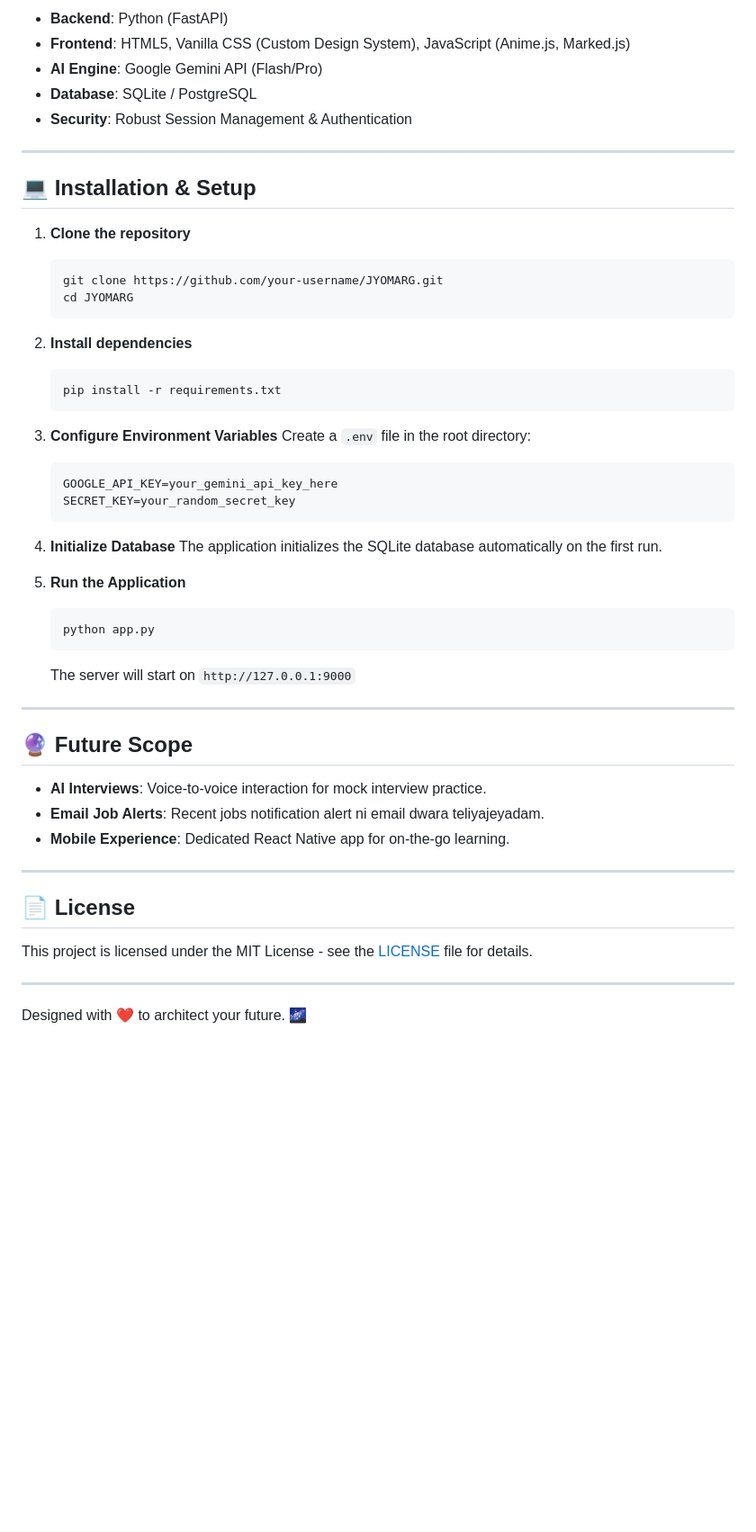
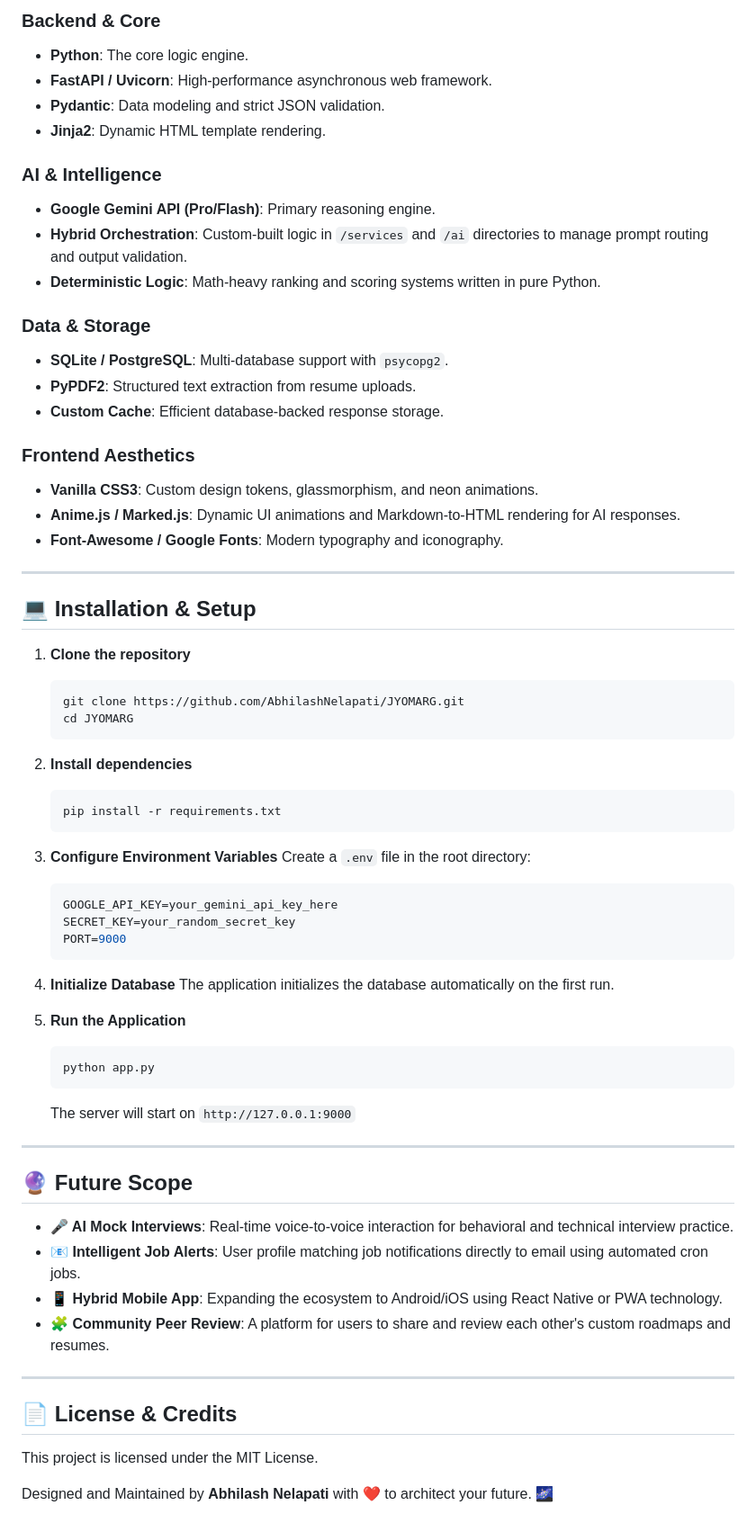
Before and after one commit to AbhilashNelapati/JYOMARG, a Markdown page: README.md, the part around one of its changes. Shown at 90% size. Rendered like a GitHub page; blank space fills up the shorter version.

Commit message:
Revise README with new features and installation details
Updated project description and added new features, modules, and installation instructions.

````diff
--- a/README.md
+++ b/README.md
@@ -36,9 +49,24 @@
 
-- **Backend**: Python (FastAPI)
-- **Frontend**: HTML5, Vanilla CSS (Custom Design System), JavaScript (Anime.js, Marked.js)
-- **AI Engine**: Google Gemini API (Flash/Pro)
-- **Database**: SQLite / PostgreSQL
-- **Security**: Robust Session Management & Authentication
+### **Backend & Core**
+- **Python**: The core logic engine.
+- **FastAPI / Uvicorn**: High-performance asynchronous web framework.
+- **Pydantic**: Data modeling and strict JSON validation.
+- **Jinja2**: Dynamic HTML template rendering.
+
+### **AI & Intelligence**
+- **Google Gemini API (Pro/Flash)**: Primary reasoning engine.
+- **Hybrid Orchestration**: Custom-built logic in `/services` and `/ai` directories to manage prompt routing and output validation.
+- **Deterministic Logic**: Math-heavy ranking and scoring systems written in pure Python.
+
+### **Data & Storage**
+- **SQLite / PostgreSQL**: Multi-database support with `psycopg2`.
+- **PyPDF2**: Structured text extraction from resume uploads.
+- **Custom Cache**: Efficient database-backed response storage.
+
+### **Frontend Aesthetics**
+- **Vanilla CSS3**: Custom design tokens, glassmorphism, and neon animations.
+- **Anime.js / Marked.js**: Dynamic UI animations and Markdown-to-HTML rendering for AI responses.
+- **Font-Awesome / Google Fonts**: Modern typography and iconography.
 
 ---
 
@@ -46,7 +74,7 @@
 
 1. **Clone the repository**
    ```bash
-   git clone https://github.com/your-username/JYOMARG.git
+   git clone https://github.com/AbhilashNelapati/JYOMARG.git
    cd JYOMARG
    ```
 
@@ -60,10 +88,11 @@
    ```env
    GOOGLE_API_KEY=your_gemini_api_key_here
    SECRET_KEY=your_random_secret_key
+   PORT=9000
    ```
 
 4. **Initialize Database**
-   The application initializes the SQLite database automatically on the first run.
+   The application initializes the database automatically on the first run.
 
 5. **Run the Application**
    ```bash
@@ -75,16 +104,15 @@
 
 ## 🔮 Future Scope
 
-- **AI Interviews**: Voice-to-voice interaction for mock interview practice.
-- **Email Job Alerts**: Recent jobs notification alert ni email dwara teliyajeyadam.
-- **Mobile Experience**: Dedicated React Native app for on-the-go learning.
+- **🎤 AI Mock Interviews**: Real-time voice-to-voice interaction for behavioral and technical interview practice.
+- **📧 Intelligent Job Alerts**: User profile matching job notifications directly to email using automated cron jobs.
+- **📱 Hybrid Mobile App**: Expanding the ecosystem to Android/iOS using React Native or PWA technology.
+- **🧩 Community Peer Review**: A platform for users to share and review each other's custom roadmaps and resumes.
 
 ---
 
-## 📄 License
+## 📄 License & Credits
 
-This project is licensed under the MIT License - see the [LICENSE](LICENSE) file for details.
+This project is licensed under the MIT License.
 
----
-
-Designed with ❤️ to architect your future. 🌌
+Designed and Maintained by **Abhilash Nelapati** with ❤️ to architect your future. 🌌
````
Also changed, not shown: other parts of README.md (+27 -14 lines).
